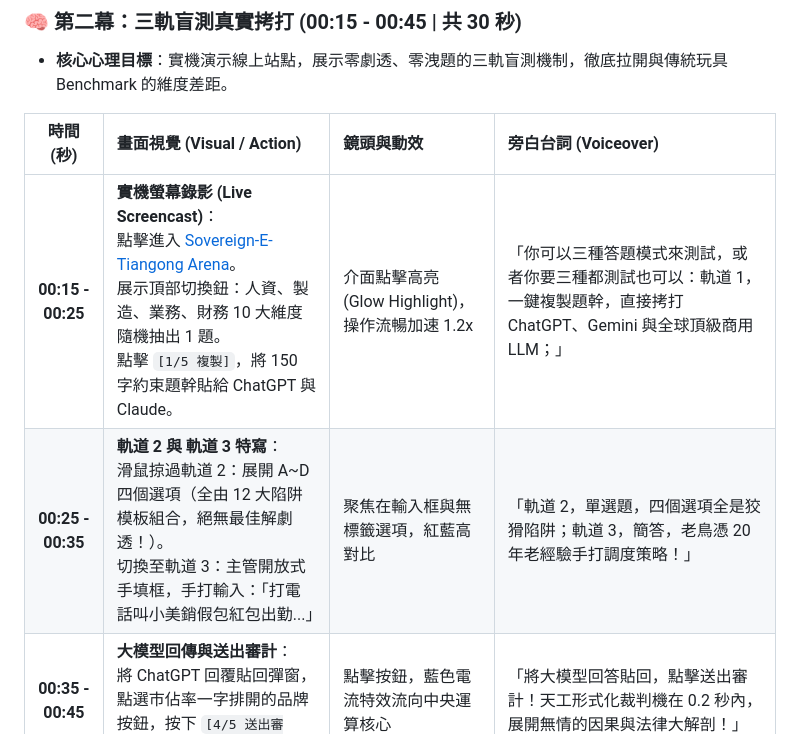
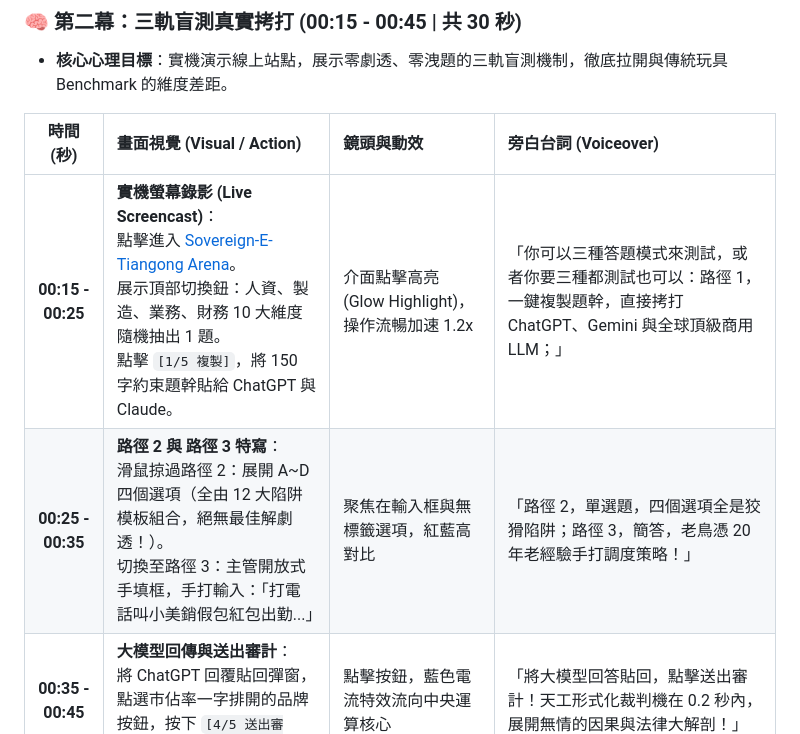
Before and after one commit to SDRmsung/Sovereign-E-Tiangong-Decision-Arena, a Markdown page: docs/06_03_Arena_SPEC_90秒YouTube影片腳本與分鏡規劃.md, the part around the change. GitHub-like rendering.

Commit message:
docs(arena): rename track n to path n in 90s YouTube script

```diff
--- a/docs/06_03_Arena_SPEC_90秒YouTube影片腳本與分鏡規劃.md
+++ b/docs/06_03_Arena_SPEC_90秒YouTube影片腳本與分鏡規劃.md
@@ -59,8 +59,8 @@ live_url: "https://sdrmsung.github.io/Sovereign-E-Tiangong-Decision-Arena/"
 
 | 時間 (秒) | 畫面視覺 (Visual / Action) | 鏡頭與動效 | 旁白台詞 (Voiceover) |
 | :---: | :--- | :--- | :--- |
-| **00:15 - 00:25** | **實機螢幕錄影 (Live Screencast)**：<br>點擊進入 [Sovereign-E-Tiangong Arena](https://sdrmsung.github.io/Sovereign-E-Tiangong-Decision-Arena/)。<br>展示頂部切換鈕：人資、製造、業務、財務 10 大維度隨機抽出 1 題。<br>點擊 `[1/5 複製]`，將 150 字約束題幹貼給 ChatGPT 與 Claude。 | 介面點擊高亮 (Glow Highlight)，操作流暢加速 1.2x | 「你可以三種答題模式來測試，或者你要三種都測試也可以：軌道 1，一鍵複製題幹，直接拷打 ChatGPT、Gemini 與全球頂級商用 LLM；」 |
-| **00:25 - 00:35** | **軌道 2 與 軌道 3 特寫**：<br>滑鼠掠過軌道 2：展開 A~D 四個選項（全由 12 大陷阱模板組合，絕無最佳解劇透！）。<br>切換至軌道 3：主管開放式手填框，手打輸入：「打電話叫小美銷假包紅包出勤...」 | 聚焦在輸入框與無標籤選項，紅藍高對比 | 「軌道 2，單選題，四個選項全是狡猾陷阱；軌道 3，簡答，老鳥憑 20 年老經驗手打調度策略！」 |
+| **00:15 - 00:25** | **實機螢幕錄影 (Live Screencast)**：<br>點擊進入 [Sovereign-E-Tiangong Arena](https://sdrmsung.github.io/Sovereign-E-Tiangong-Decision-Arena/)。<br>展示頂部切換鈕：人資、製造、業務、財務 10 大維度隨機抽出 1 題。<br>點擊 `[1/5 複製]`，將 150 字約束題幹貼給 ChatGPT 與 Claude。 | 介面點擊高亮 (Glow Highlight)，操作流暢加速 1.2x | 「你可以三種答題模式來測試，或者你要三種都測試也可以：路徑 1，一鍵複製題幹，直接拷打 ChatGPT、Gemini 與全球頂級商用 LLM；」 |
+| **00:25 - 00:35** | **路徑 2 與 路徑 3 特寫**：<br>滑鼠掠過路徑 2：展開 A~D 四個選項（全由 12 大陷阱模板組合，絕無最佳解劇透！）。<br>切換至路徑 3：主管開放式手填框，手打輸入：「打電話叫小美銷假包紅包出勤...」 | 聚焦在輸入框與無標籤選項，紅藍高對比 | 「路徑 2，單選題，四個選項全是狡猾陷阱；路徑 3，簡答，老鳥憑 20 年老經驗手打調度策略！」 |
 | **00:35 - 00:45** | **大模型回傳與送出審計**：<br>將 ChatGPT 回覆貼回彈窗，點選市佔率一字排開的品牌按鈕，按下 `[4/5 送出審計]`。 | 點擊按鈕，藍色電流特效流向中央運算核心 | 「將大模型回答貼回，點擊送出審計！天工形式化裁判機在 0.2 秒內，展開無情的因果與法律大解剖！」 |
 
 ---
```
